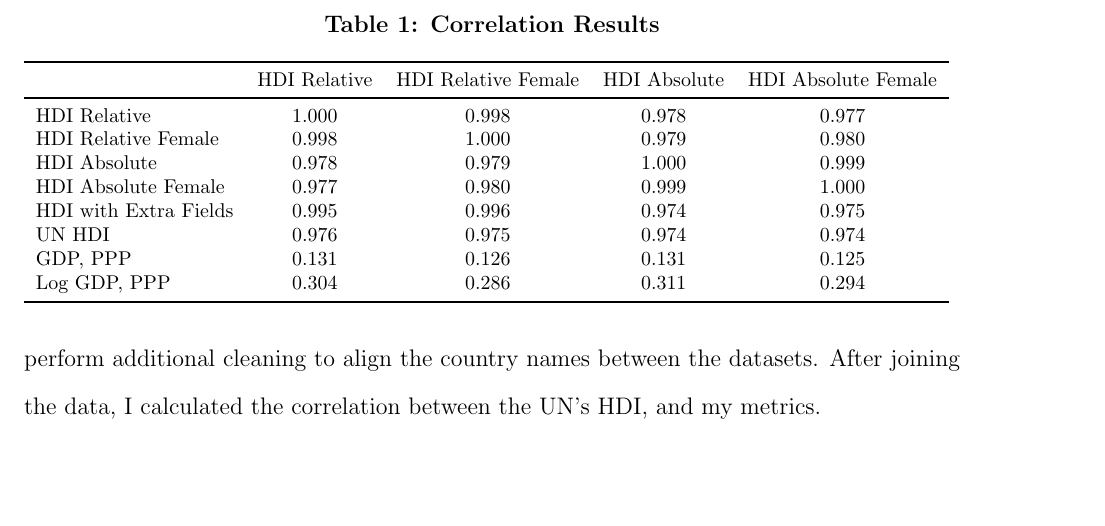
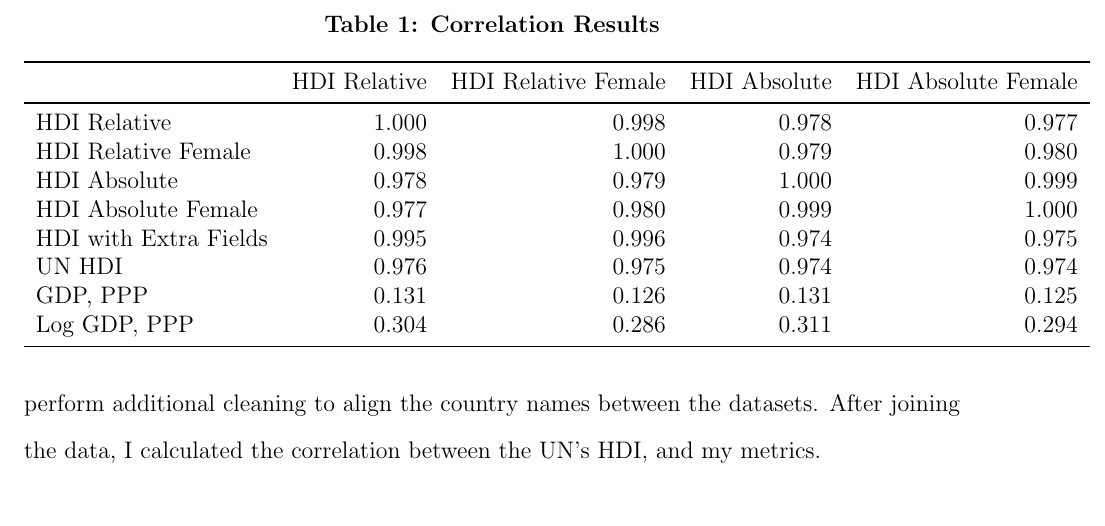
Before and after one commit to svanomm/development-econ, a LaTeX problem sheet (week 1 assignment/paper.tex, which reads week 1 assignment/output/correlation_results.tex): part of page 4 of 7, cut so that both start at the same text, the shorter picture padded with empty space. Compiled offline with pdfLaTeX.

Commit message:
final rerun

```diff
--- a/week 1 assignment/output/correlation_results.tex
+++ b/week 1 assignment/output/correlation_results.tex
@@ -1,7 +1,6 @@
 \begin{table}
-    \footnotesize
 \caption{Correlation Results}
-\begin{tabular}{lcccc}
+\begin{tabular}{lrrrr}
 \toprule
  & HDI Relative & HDI Relative Female & HDI Absolute & HDI Absolute Female \\
 \midrule
```
Also changed, not shown: week 1 assignment/paper.bbl (deleted), week 1 assignment/paper.pdf, 3 other files.
